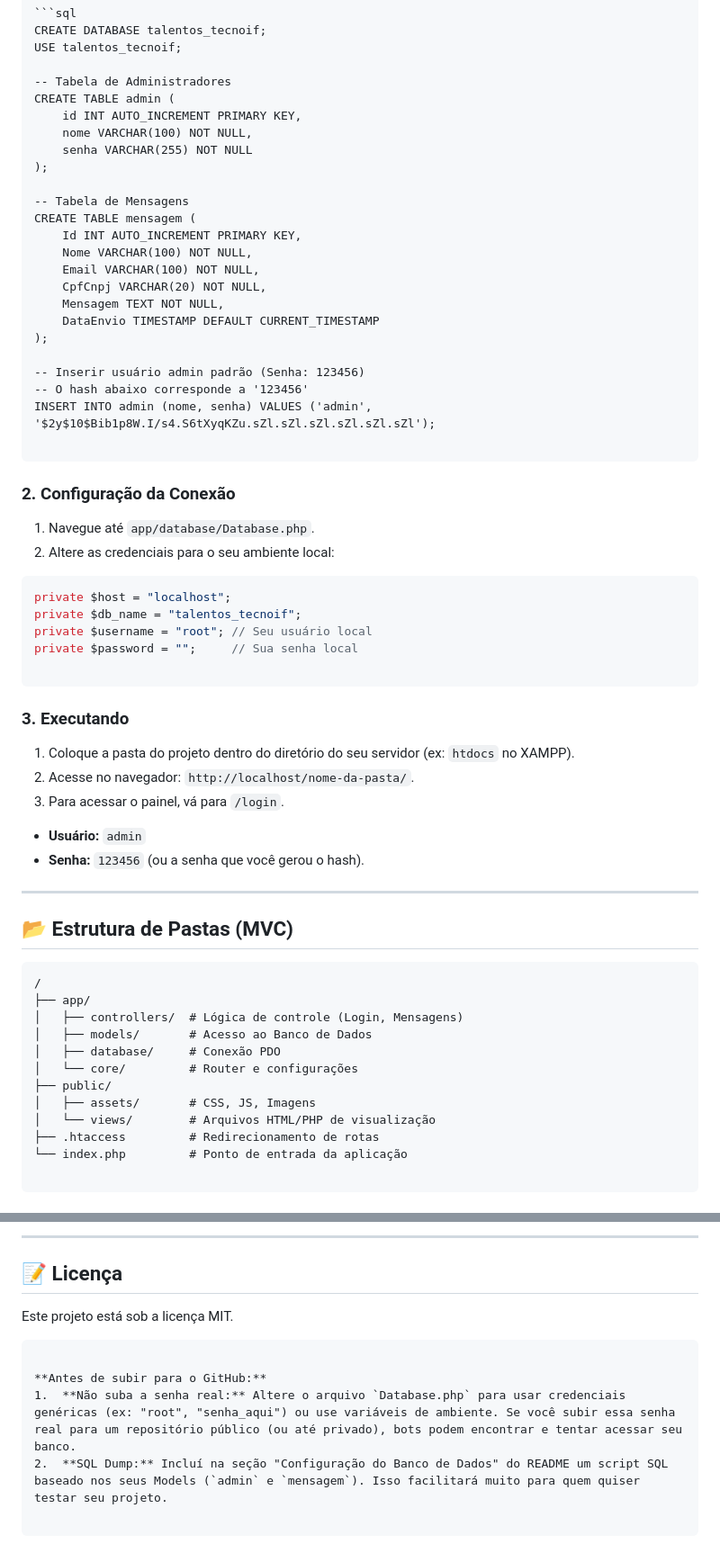
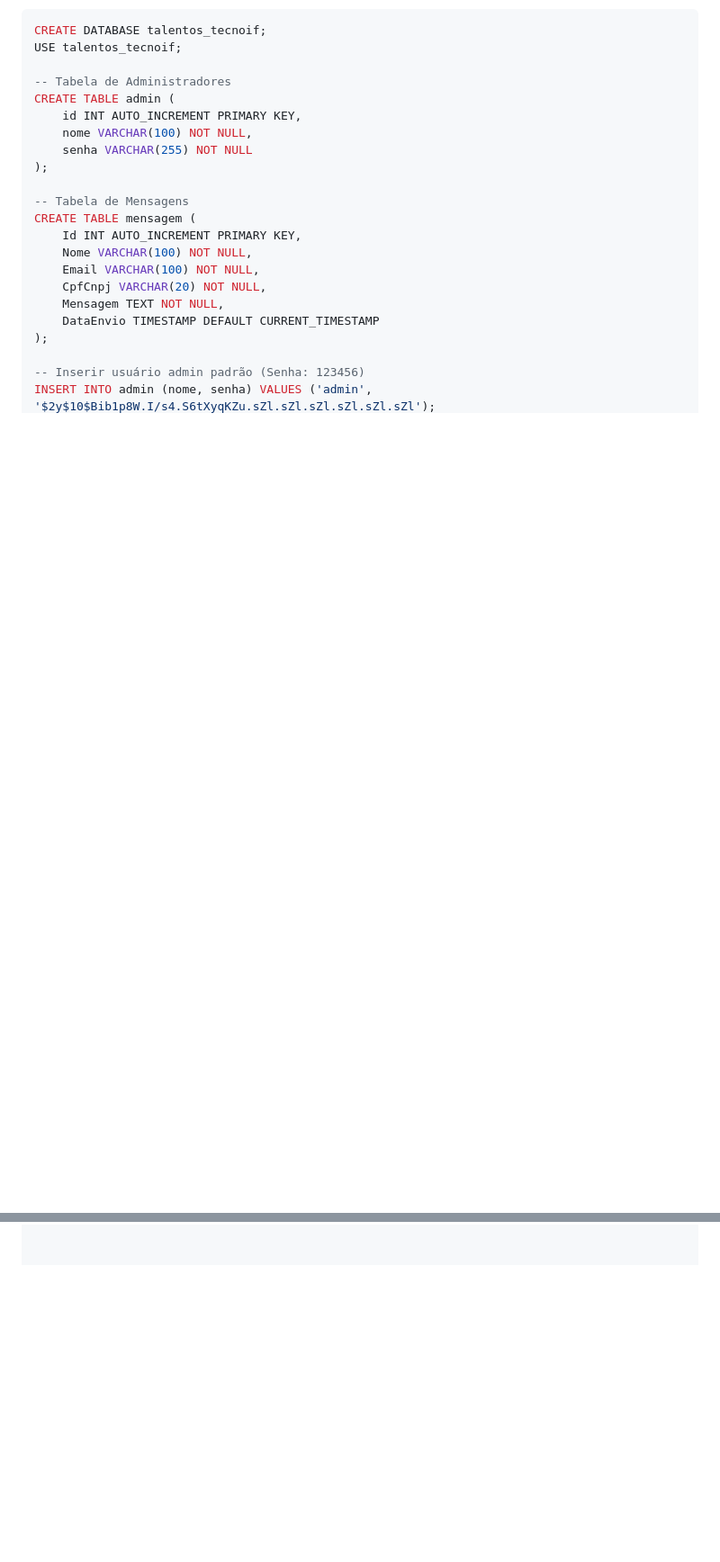
Before and after one commit to Paulo-Thomaz-Filho/tecnoif, a Markdown page: README.md, 2 parts joined by grey strips. Shown at 90% size. Drawn GitHub-style; blank space fills up the shorter version.

````diff
--- a/README.md
+++ b/README.md
@@ -81,50 +78,4 @@ CREATE TABLE mensagem (
 );
 
 -- Inserir usuário admin padrão (Senha: 123456)
--- O hash abaixo corresponde a '123456'
 INSERT INTO admin (nome, senha) VALUES ('admin', '$2y$10$Bib1p8W.I/s4.S6tXyqKZu.sZl.sZl.sZl.sZl.sZl.sZl');
-
-```
-
-### 2. Configuração da Conexão
-
-1. Navegue até `app/database/Database.php`.
-2. Altere as credenciais para o seu ambiente local:
-
-```php
-private $host = "localhost";
-private $db_name = "talentos_tecnoif";
-private $username = "root"; // Seu usuário local
-private $password = "";     // Sua senha local
-
-```
-
-### 3. Executando
-
-1. Coloque a pasta do projeto dentro do diretório do seu servidor (ex: `htdocs` no XAMPP).
-2. Acesse no navegador: `http://localhost/nome-da-pasta/`.
-3. Para acessar o painel, vá para `/login`.
-* **Usuário:** `admin`
-* **Senha:** `123456` (ou a senha que você gerou o hash).
-
-
-
----
-
-## 📂 Estrutura de Pastas (MVC)
-
-```
-/
-├── app/
-│   ├── controllers/  # Lógica de controle (Login, Mensagens)
-│   ├── models/       # Acesso ao Banco de Dados
-│   ├── database/     # Conexão PDO
-│   └── core/         # Router e configurações
-├── public/
-│   ├── assets/       # CSS, JS, Imagens
-│   └── views/        # Arquivos HTML/PHP de visualização
-├── .htaccess         # Redirecionamento de rotas
-└── index.php         # Ponto de entrada da aplicação
-
-```
-
@@ -145,13 +81,0 @@ private $password = "";     // Sua senha local
----
-
-## 📝 Licença
-
-Este projeto está sob a licença MIT.
-
-```
-
-**Antes de subir para o GitHub:**
-1.  **Não suba a senha real:** Altere o arquivo `Database.php` para usar credenciais genéricas (ex: "root", "senha_aqui") ou use variáveis de ambiente. Se você subir essa senha real para um repositório público (ou até privado), bots podem encontrar e tentar acessar seu banco.
-2.  **SQL Dump:** Incluí na seção "Configuração do Banco de Dados" do README um script SQL baseado nos seus Models (`admin` e `mensagem`). Isso facilitará muito para quem quiser testar seu projeto.
-
-```
````
Also changed, not shown: other parts of README.md (+7 -24 lines).
